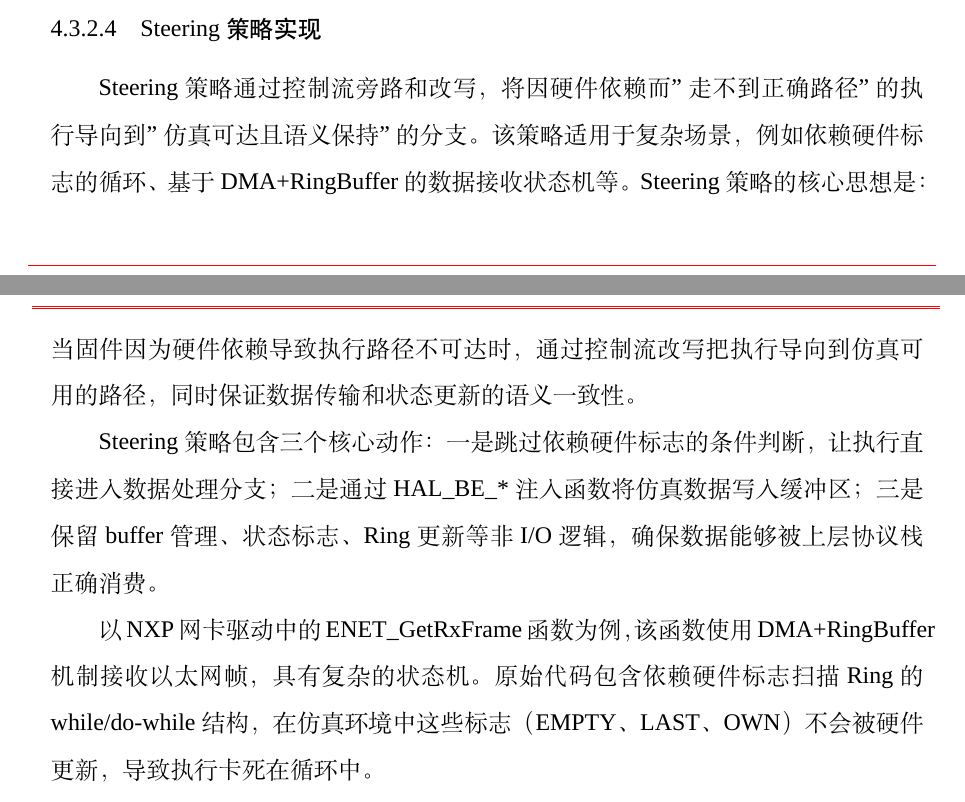
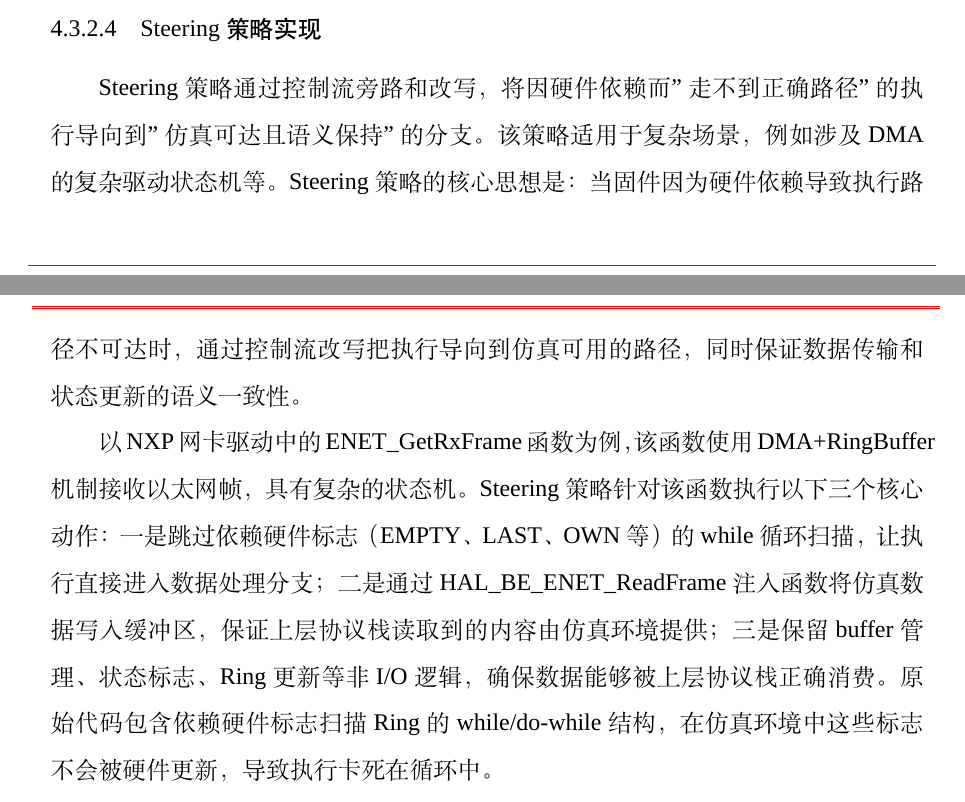
Before and after one commit to fireknight-hJ/my_thesis, a LaTeX thesis (main.tex, which reads body/chap04_implementation.tex): two parts of pages 56 and 57 of 93, joined at a grey line, cut so that both start at the same text. Compiled offline with XeLaTeX; a missing font is replaced by an installed copy or a similar font; a LaTeX package or settings file that is missing is left out.

Commit message:
Steering策略：泛化描述为'涉及DMA的复杂驱动状态机'，三个核心动作移入NXP网卡驱动示例语境

```diff
--- a/body/chap04_implementation.tex
+++ b/body/chap04_implementation.tex
@@ -383,11 +383,9 @@ void HAL_ETH_IRQHandler(ETH_HandleTypeDef *heth) {
 
 \subsubsection{Steering 策略实现}
 
-Steering 策略通过控制流旁路和改写，将因硬件依赖而"走不到正确路径"的执行导向到"仿真可达且语义保持"的分支。该策略适用于复杂场景，例如依赖硬件标志的循环、基于 DMA+RingBuffer 的数据接收状态机等。Steering 策略的核心思想是：当固件因为硬件依赖导致执行路径不可达时，通过控制流改写把执行导向到仿真可用的路径，同时保证数据传输和状态更新的语义一致性。
+Steering 策略通过控制流旁路和改写，将因硬件依赖而"走不到正确路径"的执行导向到"仿真可达且语义保持"的分支。该策略适用于复杂场景，例如涉及 DMA 的复杂驱动状态机等。Steering 策略的核心思想是：当固件因为硬件依赖导致执行路径不可达时，通过控制流改写把执行导向到仿真可用的路径，同时保证数据传输和状态更新的语义一致性。
 
-Steering 策略包含三个核心动作：一是跳过依赖硬件标志的条件判断，让执行直接进入数据处理分支；二是通过 HAL\_BE\_* 注入函数将仿真数据写入缓冲区；三是保留 buffer 管理、状态标志、Ring 更新等非 I/O 逻辑，确保数据能够被上层协议栈正确消费。
-
-以 NXP 网卡驱动中的 ENET\_GetRxFrame 函数为例，该函数使用 DMA+RingBuffer 机制接收以太网帧，具有复杂的状态机。原始代码包含依赖硬件标志扫描 Ring 的 while/do-while 结构，在仿真环境中这些标志（EMPTY、LAST、OWN）不会被硬件更新，导致执行卡死在循环中。
+以 NXP 网卡驱动中的 ENET\_GetRxFrame 函数为例，该函数使用 DMA+RingBuffer 机制接收以太网帧，具有复杂的状态机。Steering 策略针对该函数执行以下三个核心动作：一是跳过依赖硬件标志（EMPTY、LAST、OWN 等）的 while 循环扫描，让执行直接进入数据处理分支；二是通过 HAL\_BE\_ENET\_ReadFrame 注入函数将仿真数据写入缓冲区，保证上层协议栈读取到的内容由仿真环境提供；三是保留 buffer 管理、状态标志、Ring 更新等非 I/O 逻辑，确保数据能够被上层协议栈正确消费。原始代码包含依赖硬件标志扫描 Ring 的 while/do-while 结构，在仿真环境中这些标志不会被硬件更新，导致执行卡死在循环中。
 
 原始代码的关键逻辑如下（省略条件编译和错误处理细节）：
 
```
